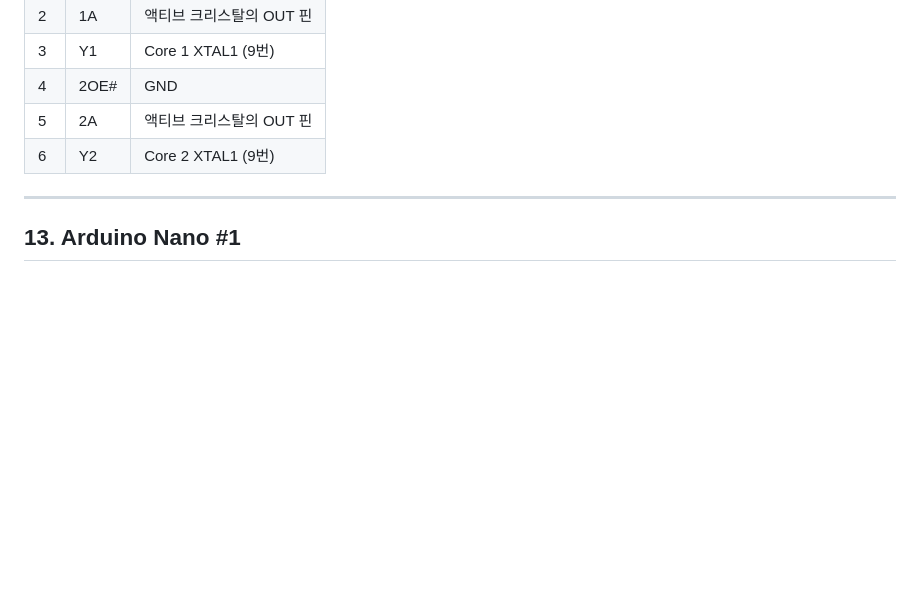
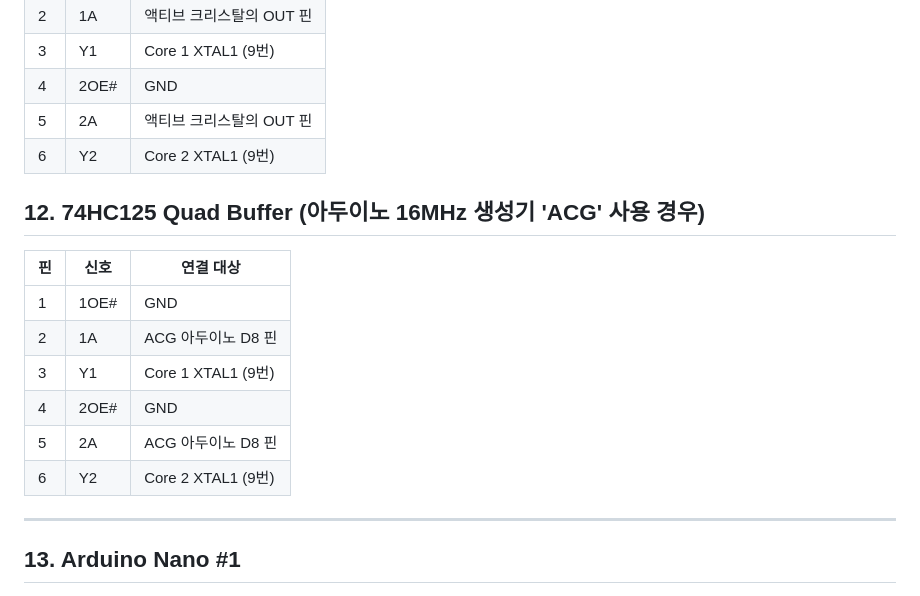
Before and after one commit to Sierrastdio/Dual328P, a Markdown page: PinManual.md, the part around the change. Rendered like a GitHub page; blank space fills up the shorter version.

Commit message:
퓨즈 비트 프로그래밍을 통해 System Clock Output 기능 구현으로 Arduino Clock Generator 만듦. 	modified:   PinManual.md
	16MHz 액티브 크리스탈 상태가 안좋아서 그냥 이렇게 쓰기로 함.

```diff
--- a/PinManual.md
+++ b/PinManual.md
@@ -310,6 +310,17 @@
 | 5 | 2A | 액티브 크리스탈의 OUT 핀 |
 | 6 | Y2 | Core 2 XTAL1 (9번) |
 
+## 12. 74HC125 Quad Buffer (아두이노 16MHz 생성기 'ACG' 사용 경우)
+
+| 핀 | 신호 | 연결 대상 |
+|----|------|-----------|
+| 1 | 1OE# | GND |
+| 2 | 1A | ACG 아두이노 D8 핀 |
+| 3 | Y1 | Core 1 XTAL1 (9번) |
+| 4 | 2OE# | GND |
+| 5 | 2A | ACG 아두이노 D8 핀 |
+| 6 | Y2 | Core 2 XTAL1 (9번) |
+
 ---
 
 ## 13. Arduino Nano #1
```
